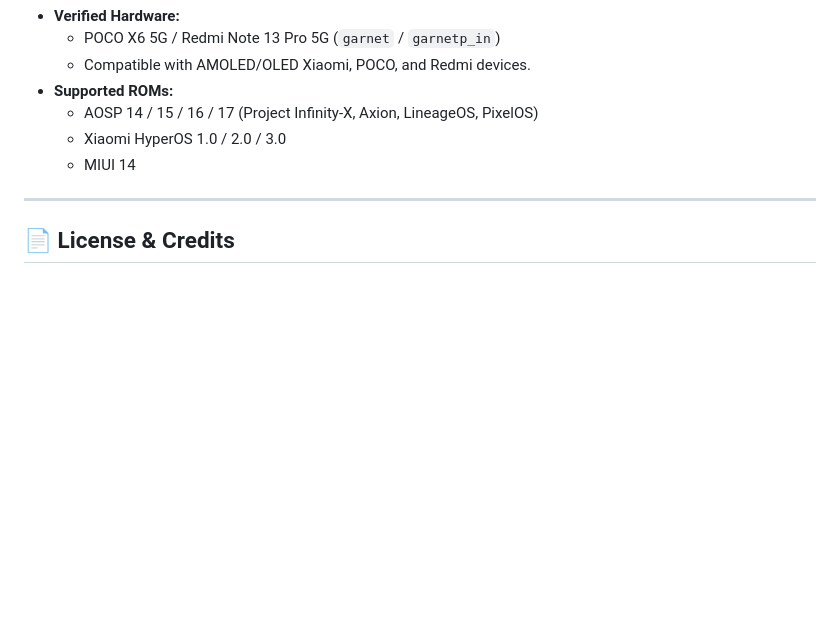
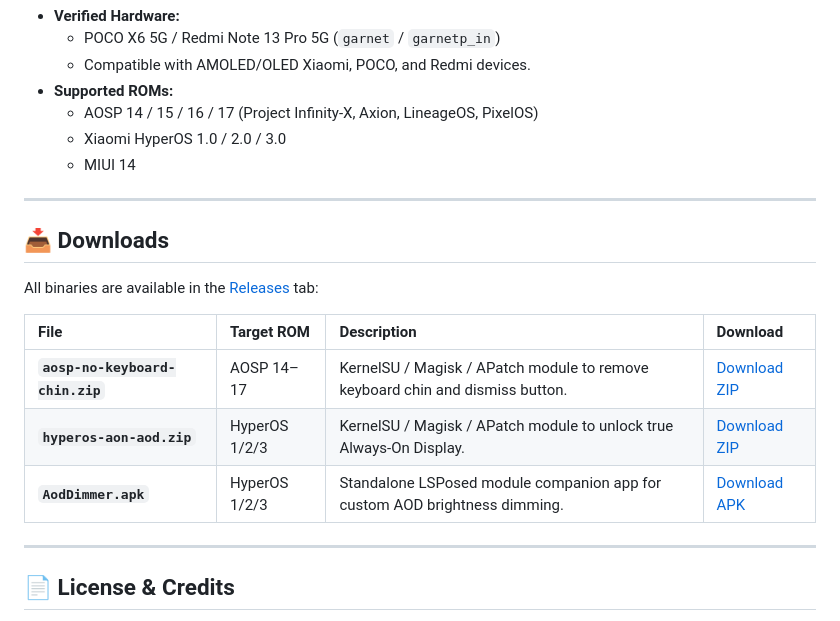
Before and after one commit to PallabKumarS/android-mods, a Markdown page: README.md, the part around the change. Drawn GitHub-style; blank space fills up the shorter version.

Commit message:
docs: add downloads section for latest release assets

```diff
--- a/README.md
+++ b/README.md
@@ -125,6 +125,18 @@ Once your AOD stays on permanently, `AodDimmer` ensures it stays at the perfect
 
 ---
 
+## 📥 Downloads
+
+All binaries are available in the [Releases](https://github.com/PallabKumarS/android-mods/releases/latest) tab:
+
+| File | Target ROM | Description | Download |
+| :--- | :--- | :--- | :--- |
+| **`aosp-no-keyboard-chin.zip`** | AOSP 14–17 | KernelSU / Magisk / APatch module to remove keyboard chin and dismiss button. | [Download ZIP](https://github.com/PallabKumarS/android-mods/releases/latest/download/aosp-no-keyboard-chin.zip) |
+| **`hyperos-aon-aod.zip`** | HyperOS 1/2/3 | KernelSU / Magisk / APatch module to unlock true Always-On Display. | [Download ZIP](https://github.com/PallabKumarS/android-mods/releases/latest/download/hyperos-aon-aod.zip) |
+| **`AodDimmer.apk`** | HyperOS 1/2/3 | Standalone LSPosed module companion app for custom AOD brightness dimming. | [Download APK](https://github.com/PallabKumarS/android-mods/releases/latest/download/AodDimmer.apk) |
+
+---
+
 ## 📄 License & Credits
 
 - Developed for the Android & Xiaomi modding community.
```
